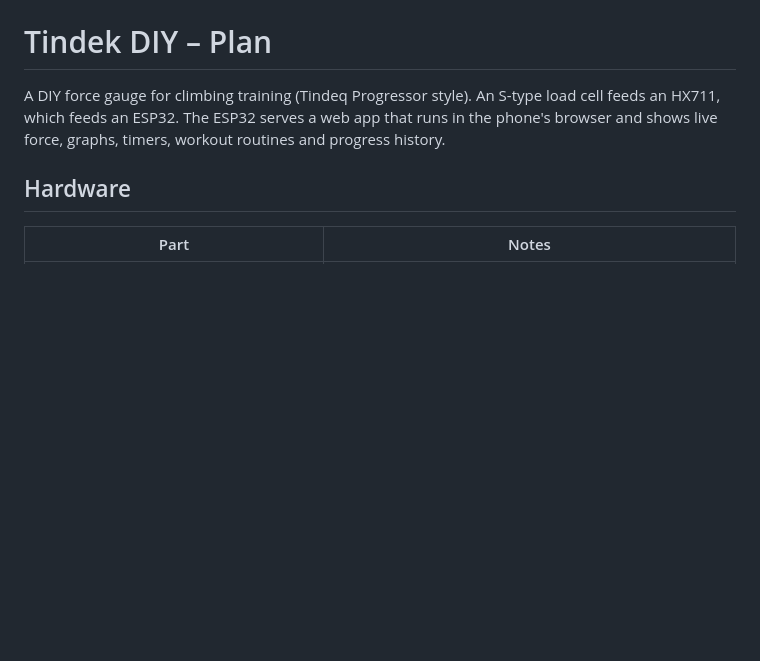
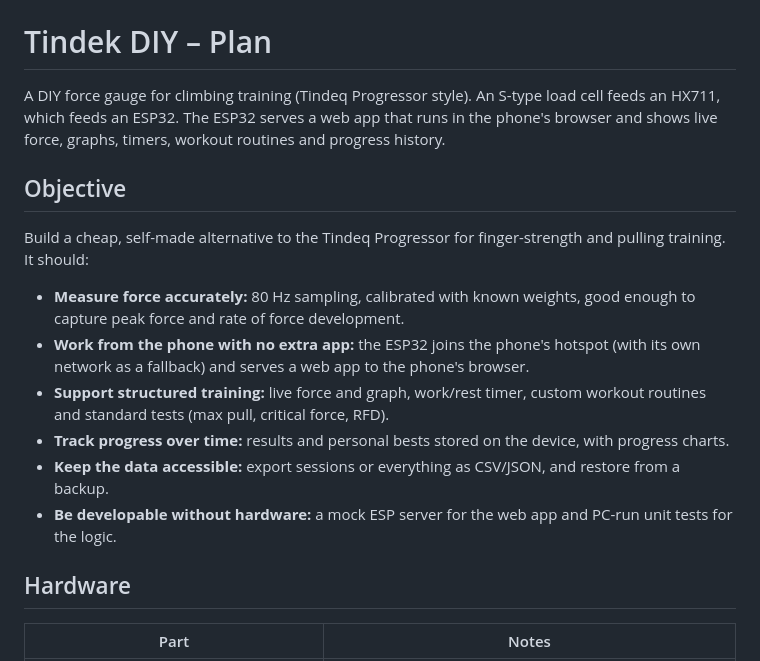
Before and after one commit to Keyserlingk/erikdek, a Markdown page: PLAN.md, the part around the change. GitHub-like rendering; blank space fills up the shorter version.

Commit message:
Add project objective to plan
Co-Authored-By: Claude Opus 5.5 <noreply@anthropic.com>

```diff
--- a/PLAN.md
+++ b/PLAN.md
@@ -3,6 +3,24 @@
 A DIY force gauge for climbing training (Tindeq Progressor style). An S-type load cell
 feeds an HX711, which feeds an ESP32. The ESP32 serves a web app that runs in the
 phone's browser and shows live force, graphs, timers, workout routines and progress history.
+
+## Objective
+
+Build a cheap, self-made alternative to the Tindeq Progressor for finger-strength and
+pulling training. It should:
+
+- **Measure force accurately:** 80 Hz sampling, calibrated with known weights, good
+  enough to capture peak force and rate of force development.
+- **Work from the phone with no extra app:** the ESP32 joins the phone's hotspot
+  (with its own network as a fallback) and serves a web app to the phone's browser.
+- **Support structured training:** live force and graph, work/rest timer, custom
+  workout routines and standard tests (max pull, critical force, RFD).
+- **Track progress over time:** results and personal bests stored on the device,
+  with progress charts.
+- **Keep the data accessible:** export sessions or everything as CSV/JSON, and
+  restore from a backup.
+- **Be developable without hardware:** a mock ESP server for the web app and
+  PC-run unit tests for the logic.
 
 ## Hardware
 
```
